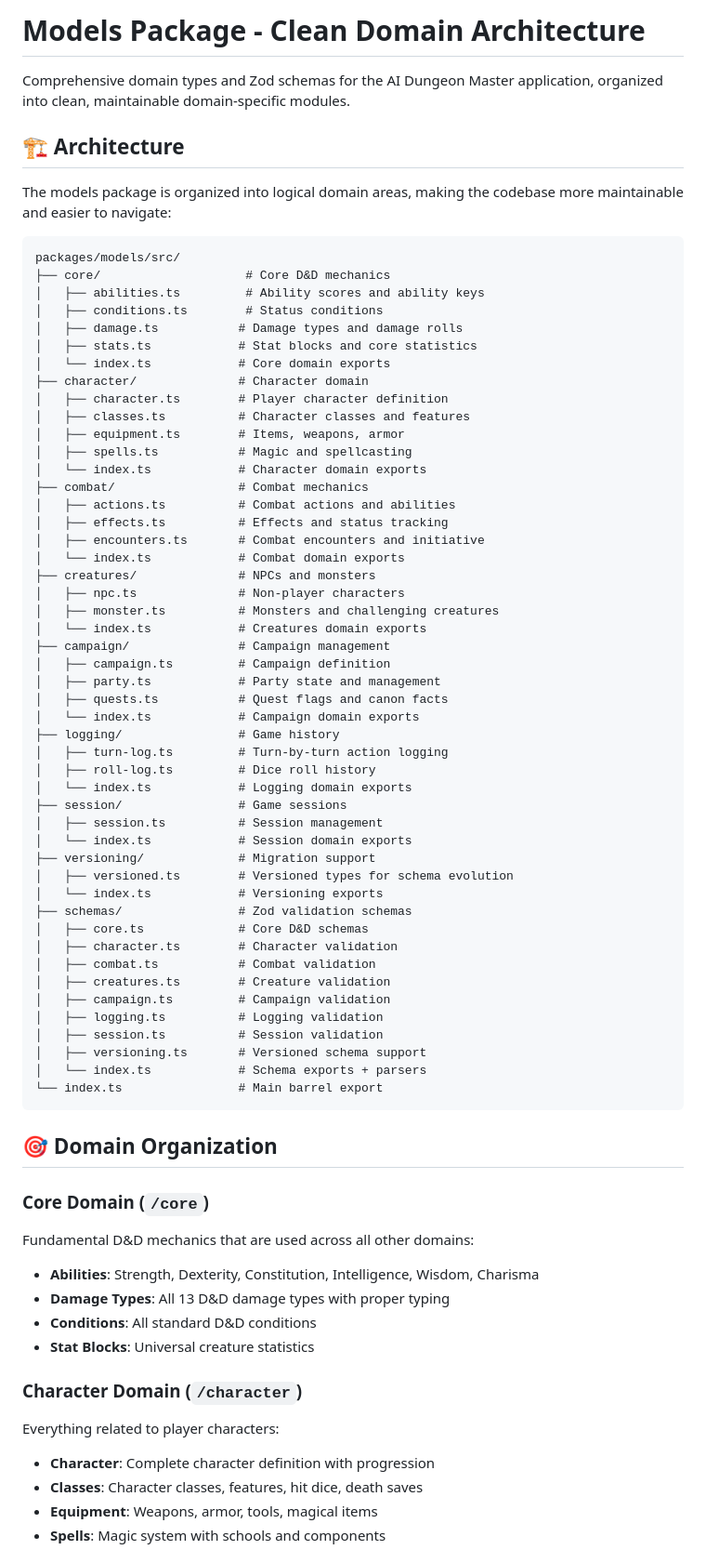
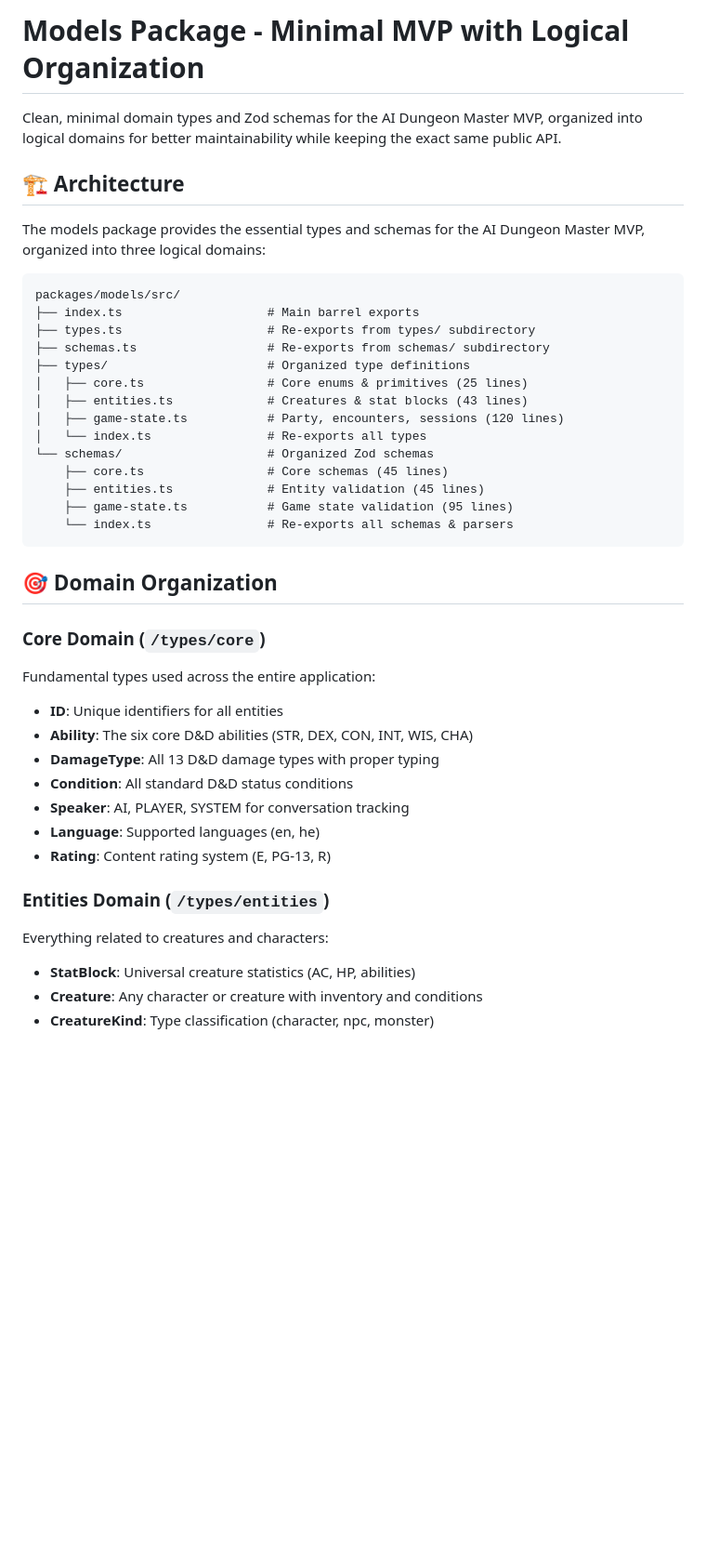
Before and after one commit to tombarz/ai-dungeon-master, a Markdown page: packages/models/README.md, the part around one of its changes. Shown at 93% size. GitHub-like rendering; blank space fills up the shorter version.

Commit message:
docs: Update README to reflect organized minimal structure

````diff
--- a/packages/models/README.md
+++ b/packages/models/README.md
@@ -1,75 +1,43 @@
-# Models Package - Clean Domain Architecture
+# Models Package - Minimal MVP with Logical Organization
 
-Comprehensive domain types and Zod schemas for the AI Dungeon Master application, organized into clean, maintainable domain-specific modules.
+Clean, minimal domain types and Zod schemas for the AI Dungeon Master MVP, organized into logical domains for better maintainability while keeping the exact same public API.
 
 ## 🏗️ Architecture
 
-The models package is organized into logical domain areas, making the codebase more maintainable and easier to navigate:
+The models package provides the essential types and schemas for the AI Dungeon Master MVP, organized into three logical domains:
 
 ```
 packages/models/src/
-├── core/                    # Core D&D mechanics
-│   ├── abilities.ts         # Ability scores and ability keys
-│   ├── conditions.ts        # Status conditions
-│   ├── damage.ts           # Damage types and damage rolls
-│   ├── stats.ts            # Stat blocks and core statistics
-│   └── index.ts            # Core domain exports
-├── character/              # Character domain
-│   ├── character.ts        # Player character definition
-│   ├── classes.ts          # Character classes and features
-│   ├── equipment.ts        # Items, weapons, armor
-│   ├── spells.ts           # Magic and spellcasting
-│   └── index.ts            # Character domain exports
-├── combat/                 # Combat mechanics
-│   ├── actions.ts          # Combat actions and abilities
-│   ├── effects.ts          # Effects and status tracking
-│   ├── encounters.ts       # Combat encounters and initiative
-│   └── index.ts            # Combat domain exports
-├── creatures/              # NPCs and monsters
-│   ├── npc.ts              # Non-player characters
-│   ├── monster.ts          # Monsters and challenging creatures
-│   └── index.ts            # Creatures domain exports
-├── campaign/               # Campaign management
-│   ├── campaign.ts         # Campaign definition
-│   ├── party.ts            # Party state and management
-│   ├── quests.ts           # Quest flags and canon facts
-│   └── index.ts            # Campaign domain exports
-├── logging/                # Game history
-│   ├── turn-log.ts         # Turn-by-turn action logging
-│   ├── roll-log.ts         # Dice roll history
-│   └── index.ts            # Logging domain exports
-├── session/                # Game sessions
-│   ├── session.ts          # Session management
-│   └── index.ts            # Session domain exports
-├── versioning/             # Migration support
-│   ├── versioned.ts        # Versioned types for schema evolution
-│   └── index.ts            # Versioning exports
-├── schemas/                # Zod validation schemas
-│   ├── core.ts             # Core D&D schemas
-│   ├── character.ts        # Character validation
-│   ├── combat.ts           # Combat validation
-│   ├── creatures.ts        # Creature validation
-│   ├── campaign.ts         # Campaign validation
-│   ├── logging.ts          # Logging validation
-│   ├── session.ts          # Session validation
-│   ├── versioning.ts       # Versioned schema support
-│   └── index.ts            # Schema exports + parsers
-└── index.ts                # Main barrel export
+├── index.ts                    # Main barrel exports
+├── types.ts                    # Re-exports from types/ subdirectory
+├── schemas.ts                  # Re-exports from schemas/ subdirectory
+├── types/                      # Organized type definitions
+│   ├── core.ts                 # Core enums & primitives (25 lines)
+│   ├── entities.ts             # Creatures & stat blocks (43 lines)
+│   ├── game-state.ts           # Party, encounters, sessions (120 lines)
+│   └── index.ts                # Re-exports all types
+└── schemas/                    # Organized Zod schemas
+    ├── core.ts                 # Core schemas (45 lines)
+    ├── entities.ts             # Entity validation (45 lines)
+    ├── game-state.ts           # Game state validation (95 lines)
+    └── index.ts                # Re-exports all schemas & parsers
 ```
 
 ## 🎯 Domain Organization
 
-### Core Domain (`/core`)
-Fundamental D&D mechanics that are used across all other domains:
-- **Abilities**: Strength, Dexterity, Constitution, Intelligence, Wisdom, Charisma
-- **Damage Types**: All 13 D&D damage types with proper typing
-- **Conditions**: All standard D&D conditions
-- **Stat Blocks**: Universal creature statistics
+### Core Domain (`/types/core`)
+Fundamental types used across the entire application:
+- **ID**: Unique identifiers for all entities
+- **Ability**: The six core D&D abilities (STR, DEX, CON, INT, WIS, CHA)
+- **DamageType**: All 13 D&D damage types with proper typing
+- **Condition**: All standard D&D status conditions
+- **Speaker**: AI, PLAYER, SYSTEM for conversation tracking
+- **Language**: Supported languages (en, he)
+- **Rating**: Content rating system (E, PG-13, R)
 
-### Character Domain (`/character`)
-Everything related to player characters:
-- **Character**: Complete character definition with progression
-- **Classes**: Character classes, features, hit dice, death saves
-- **Equipment**: Weapons, armor, tools, magical items
-- **Spells**: Magic system with schools and components
+### Entities Domain (`/types/entities`)
+Everything related to creatures and characters:
+- **StatBlock**: Universal creature statistics (AC, HP, abilities)
+- **Creature**: Any character or creature with inventory and conditions
+- **CreatureKind**: Type classification (character, npc, monster)
 
````
Also changed, not shown: other parts of packages/models/README.md (+65 -114 lines).
